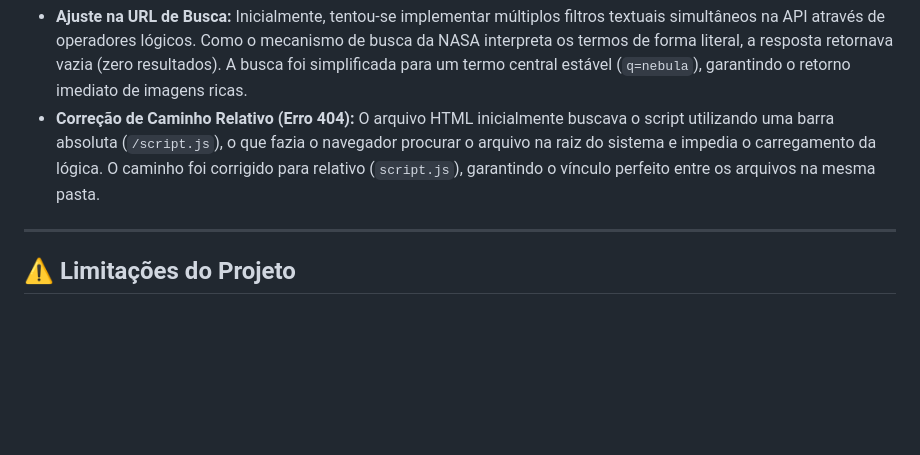
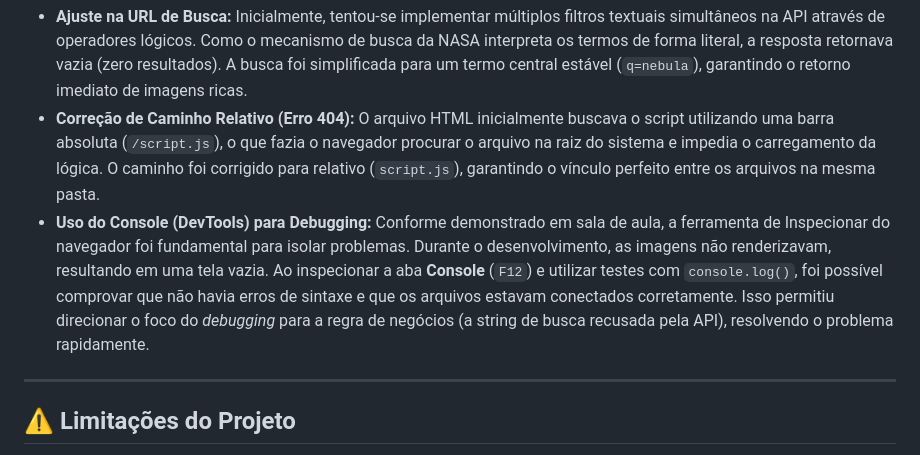
Before and after one commit to lFelipe23/consumo-api-nasa, a Markdown page: README.md, the part around the change. Drawn GitHub-style; blank space fills up the shorter version.

Commit message:
docs: adiciona nota sobre o uso do console devtools no debugging

```diff
--- a/README.md
+++ b/README.md
@@ -37,6 +37,7 @@ Durante o ciclo de desenvolvimento, o projeto passou por melhorias importantes p
 
 * **Ajuste na URL de Busca:** Inicialmente, tentou-se implementar múltiplos filtros textuais simultâneos na API através de operadores lógicos. Como o mecanismo de busca da NASA interpreta os termos de forma literal, a resposta retornava vazia (zero resultados). A busca foi simplificada para um termo central estável (`q=nebula`), garantindo o retorno imediato de imagens ricas.
 * **Correção de Caminho Relativo (Erro 404):** O arquivo HTML inicialmente buscava o script utilizando uma barra absoluta (`/script.js`), o que fazia o navegador procurar o arquivo na raiz do sistema e impedia o carregamento da lógica. O caminho foi corrigido para relativo (`script.js`), garantindo o vínculo perfeito entre os arquivos na mesma pasta.
+* **Uso do Console (DevTools) para Debugging:** Conforme demonstrado em sala de aula, a ferramenta de Inspecionar do navegador foi fundamental para isolar problemas. Durante o desenvolvimento, as imagens não renderizavam, resultando em uma tela vazia. Ao inspecionar a aba **Console** (`F12`) e utilizar testes com `console.log()`, foi possível comprovar que não havia erros de sintaxe e que os arquivos estavam conectados corretamente. Isso permitiu direcionar o foco do *debugging* para a regra de negócios (a string de busca recusada pela API), resolvendo o problema rapidamente.
 
 ---
 
```
